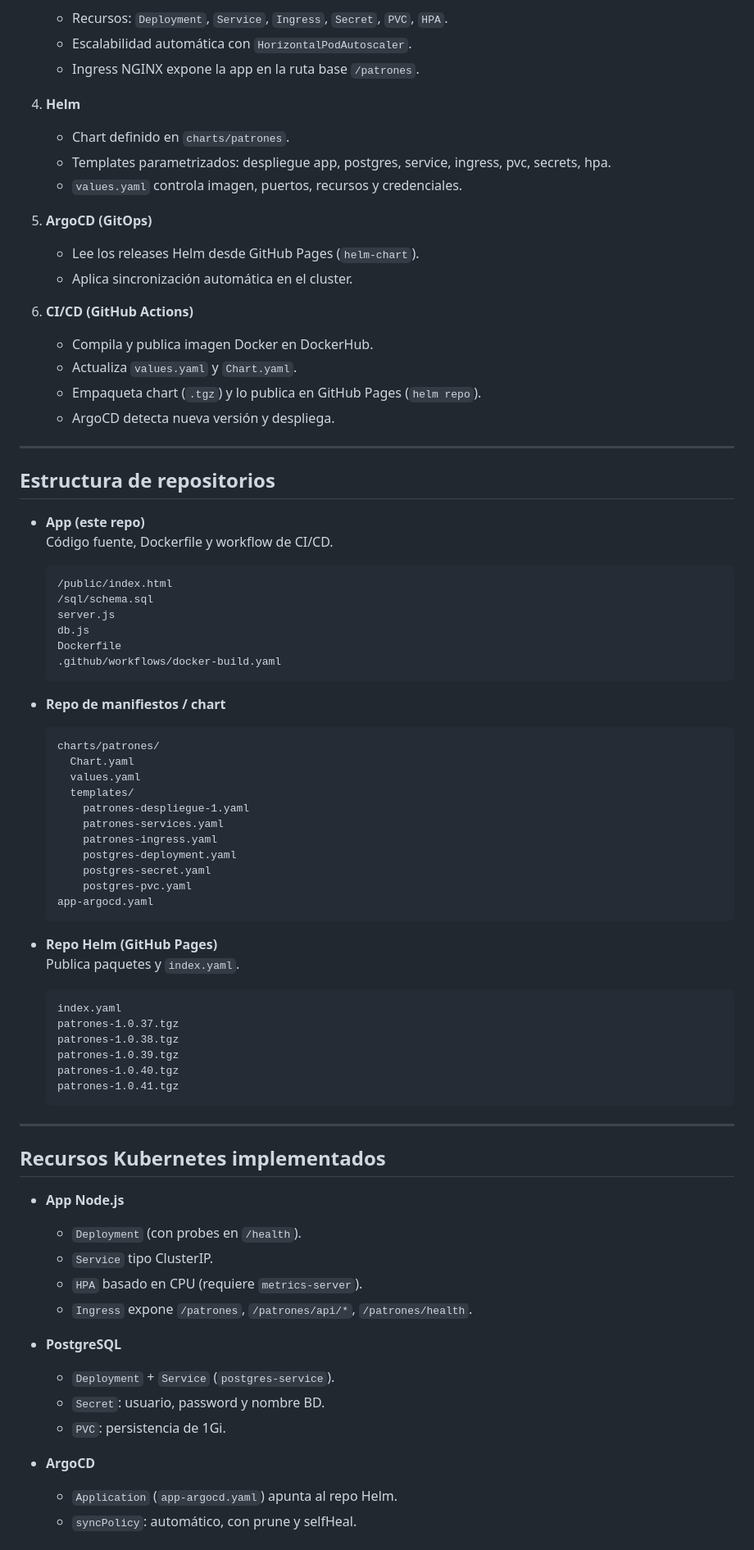
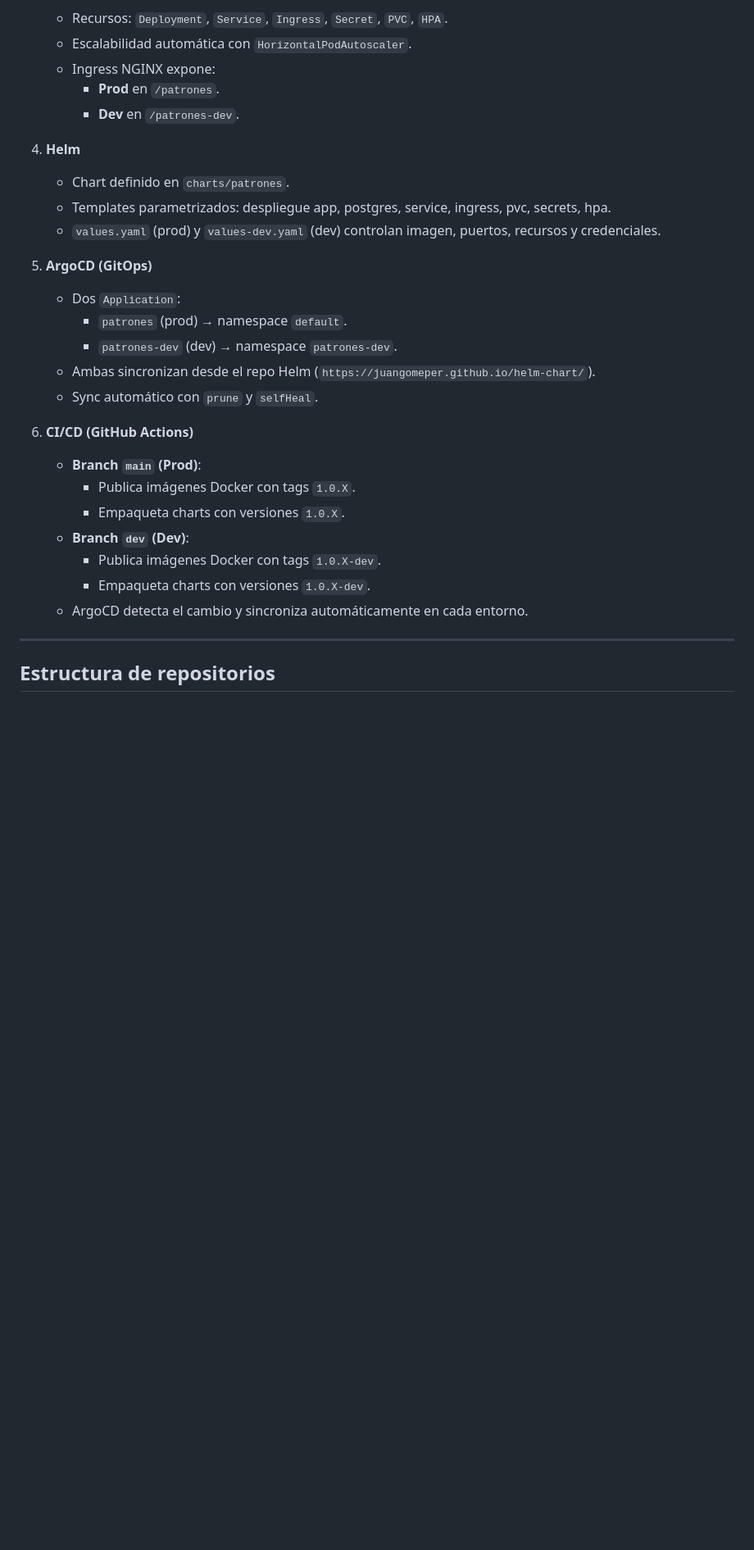
Before and after one commit to JuanGomePer/parcial1-patrones-arquitectonicos-avanzados, a Markdown page: README.md, the part around one of its changes. Shown at 82% size. Rendered like a GitHub page; blank space fills up the shorter version.

````diff
--- a/README.md
+++ b/README.md
@@ -26,80 +27,32 @@ La aplicación integra:
 3. **Kubernetes**
    - Recursos: `Deployment`, `Service`, `Ingress`, `Secret`, `PVC`, `HPA`.
    - Escalabilidad automática con `HorizontalPodAutoscaler`.
-   - Ingress NGINX expone la app en la ruta base `/patrones`.
+   - Ingress NGINX expone:
+     - **Prod** en `/patrones`.
+     - **Dev** en `/patrones-dev`.
 
 4. **Helm**
    - Chart definido en `charts/patrones`.
    - Templates parametrizados: despliegue app, postgres, service, ingress, pvc, secrets, hpa.
-   - `values.yaml` controla imagen, puertos, recursos y credenciales.
+   - `values.yaml` (prod) y `values-dev.yaml` (dev) controlan imagen, puertos, recursos y credenciales.
 
 5. **ArgoCD (GitOps)**
-   - Lee los releases Helm desde GitHub Pages (`helm-chart`).
-   - Aplica sincronización automática en el cluster.
+   - Dos `Application`:
+     - `patrones` (prod) → namespace `default`.
+     - `patrones-dev` (dev) → namespace `patrones-dev`.
+   - Ambas sincronizan desde el repo Helm (`https://juangomeper.github.io/helm-chart/`).
+   - Sync automático con `prune` y `selfHeal`.
 
 6. **CI/CD (GitHub Actions)**
-   - Compila y publica imagen Docker en DockerHub.
-   - Actualiza `values.yaml` y `Chart.yaml`.
-   - Empaqueta chart (`.tgz`) y lo publica en GitHub Pages (`helm repo`).
-   - ArgoCD detecta nueva versión y despliega.
+   - **Branch `main` (Prod)**:
+     - Publica imágenes Docker con tags `1.0.X`.
+     - Empaqueta charts con versiones `1.0.X`.
+   - **Branch `dev` (Dev)**:
+     - Publica imágenes Docker con tags `1.0.X-dev`.
+     - Empaqueta charts con versiones `1.0.X-dev`.
+   - ArgoCD detecta el cambio y sincroniza automáticamente en cada entorno.
 
 ---
 
 ## Estructura de repositorios
 
-- **App (este repo)**
-  Código fuente, Dockerfile y workflow de CI/CD.
-  ```
-  /public/index.html
-  /sql/schema.sql
-  server.js
-  db.js
-  Dockerfile
-  .github/workflows/docker-build.yaml
-  ```
-
-- **Repo de manifiestos / chart**
-  ```
-  charts/patrones/
-    Chart.yaml
-    values.yaml
-    templates/
-      patrones-despliegue-1.yaml
-      patrones-services.yaml
-      patrones-ingress.yaml
-      postgres-deployment.yaml
-      postgres-secret.yaml
-      postgres-pvc.yaml
-  app-argocd.yaml
-  ```
-
-- **Repo Helm (GitHub Pages)**
-  Publica paquetes y `index.yaml`.
-  ```
-  index.yaml
-  patrones-1.0.37.tgz
-  patrones-1.0.38.tgz
-  patrones-1.0.39.tgz
-  patrones-1.0.40.tgz
-  patrones-1.0.41.tgz
-  ```
-
----
-
-## Recursos Kubernetes implementados
-
-- **App Node.js**
-  - `Deployment` (con probes en `/health`).
-  - `Service` tipo ClusterIP.
-  - `HPA` basado en CPU (requiere `metrics-server`).
-  - `Ingress` expone `/patrones`, `/patrones/api/*`, `/patrones/health`.
-
-- **PostgreSQL**
-  - `Deployment` + `Service` (`postgres-service`).
-  - `Secret`: usuario, password y nombre BD.
-  - `PVC`: persistencia de 1Gi.
-
-- **ArgoCD**
-  - `Application` (`app-argocd.yaml`) apunta al repo Helm.
-  - `syncPolicy`: automático, con prune y selfHeal.
-
````
Also changed, not shown: other parts of README.md (+135 -55 lines).
